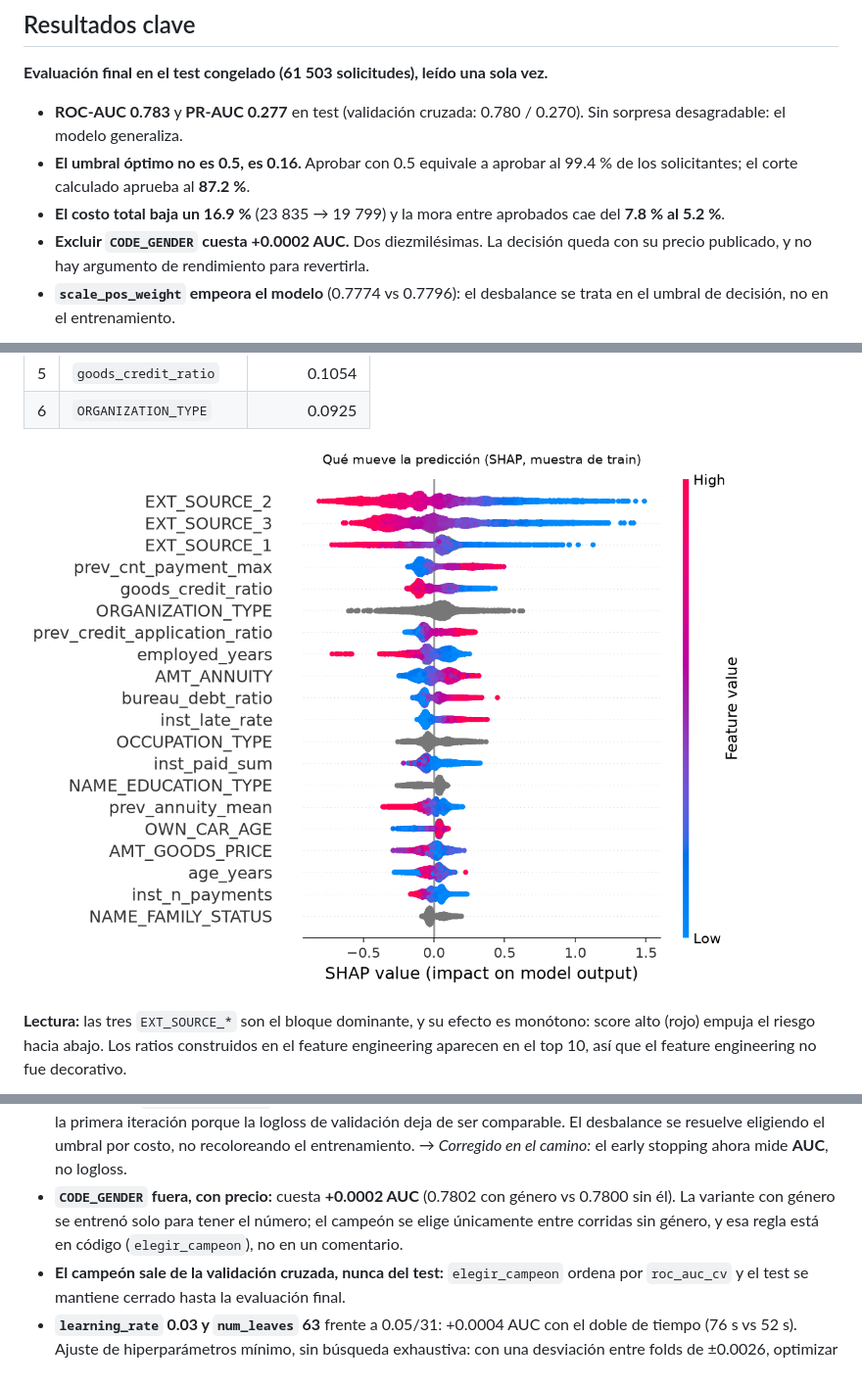
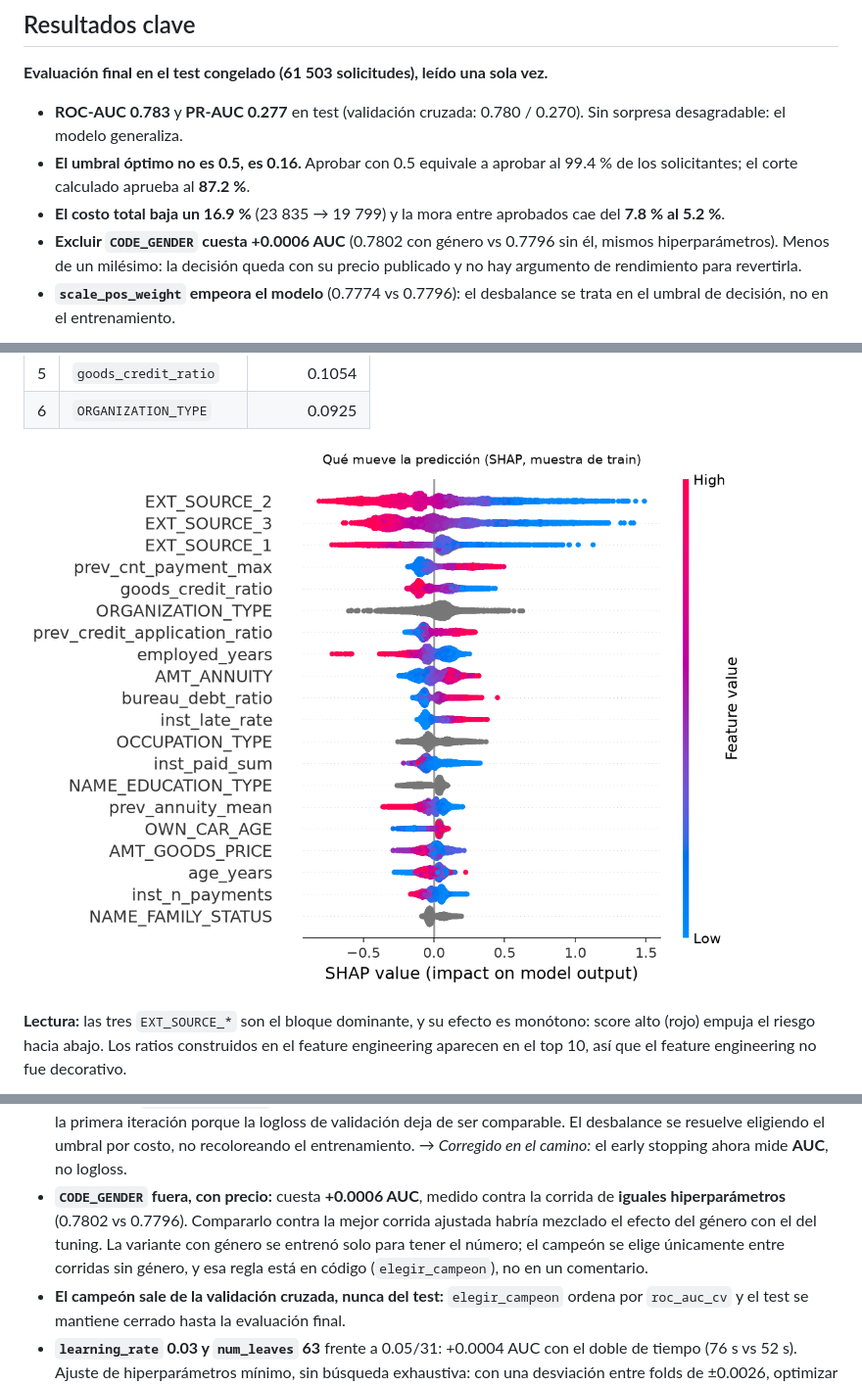
Before and after one commit to leo-dev11/Ayni, a Markdown page: README.md, 3 parts joined by grey strips. Shown at 98% size. Rendered like a GitHub page; pictures changed too: reports/figures/09_shap_summary.png.

Commit message:
revisión: explain roto, versión real del modelo, coste del género y auditoría de sesgo

```diff
--- a/README.md
+++ b/README.md
@@ -22,8 +22,9 @@
   solicitantes; el corte calculado aprueba al **87.2 %**.
 - **El costo total baja un 16.9 %** (23 835 → 19 799) y la mora entre aprobados cae del
   **7.8 % al 5.2 %**.
-- **Excluir `CODE_GENDER` cuesta +0.0002 AUC.** Dos diezmilésimas. La decisión queda
-  con su precio publicado, y no hay argumento de rendimiento para revertirla.
+- **Excluir `CODE_GENDER` cuesta +0.0006 AUC** (0.7802 con género vs 0.7796 sin él, mismos
+  hiperparámetros). Menos de un milésimo: la decisión queda con su precio publicado y no hay
+  argumento de rendimiento para revertirla.
 - **`scale_pos_weight` empeora el modelo** (0.7774 vs 0.7796): el desbalance se trata en el umbral
   de decisión, no en el entrenamiento.
 
@@ -312,9 +351,11 @@ seis figuras en [`reports/figures/`](reports/figures/).
   stopping se dispara en la primera iteración porque la logloss de validación deja de ser
   comparable. El desbalance se resuelve eligiendo el umbral por costo, no recoloreando el
   entrenamiento. → *Corregido en el camino:* el early stopping ahora mide **AUC**, no logloss.
-- **`CODE_GENDER` fuera, con precio:** cuesta **+0.0002 AUC** (0.7802 con género vs 0.7800 sin él).
-  La variante con género se entrenó solo para tener el número; el campeón se elige únicamente entre
-  corridas sin género, y esa regla está en código (`elegir_campeon`), no en un comentario.
+- **`CODE_GENDER` fuera, con precio:** cuesta **+0.0006 AUC**, medido contra la corrida de
+  **iguales hiperparámetros** (0.7802 vs 0.7796). Compararlo contra la mejor corrida ajustada
+  habría mezclado el efecto del género con el del tuning. La variante con género se entrenó solo
+  para tener el número; el campeón se elige únicamente entre corridas sin género, y esa regla
+  está en código (`elegir_campeon`), no en un comentario.
 - **El campeón sale de la validación cruzada, nunca del test:** `elegir_campeon` ordena por
   `roc_auc_cv` y el test se mantiene cerrado hasta la evaluación final.
 - **`learning_rate` 0.03 y `num_leaves` 63** frente a 0.05/31: +0.0004 AUC con el doble de tiempo
```
Also changed, not shown: other parts of README.md (+49 -8 lines), reports/figures/12_sesgo_decision.png (added), 13 other files.
